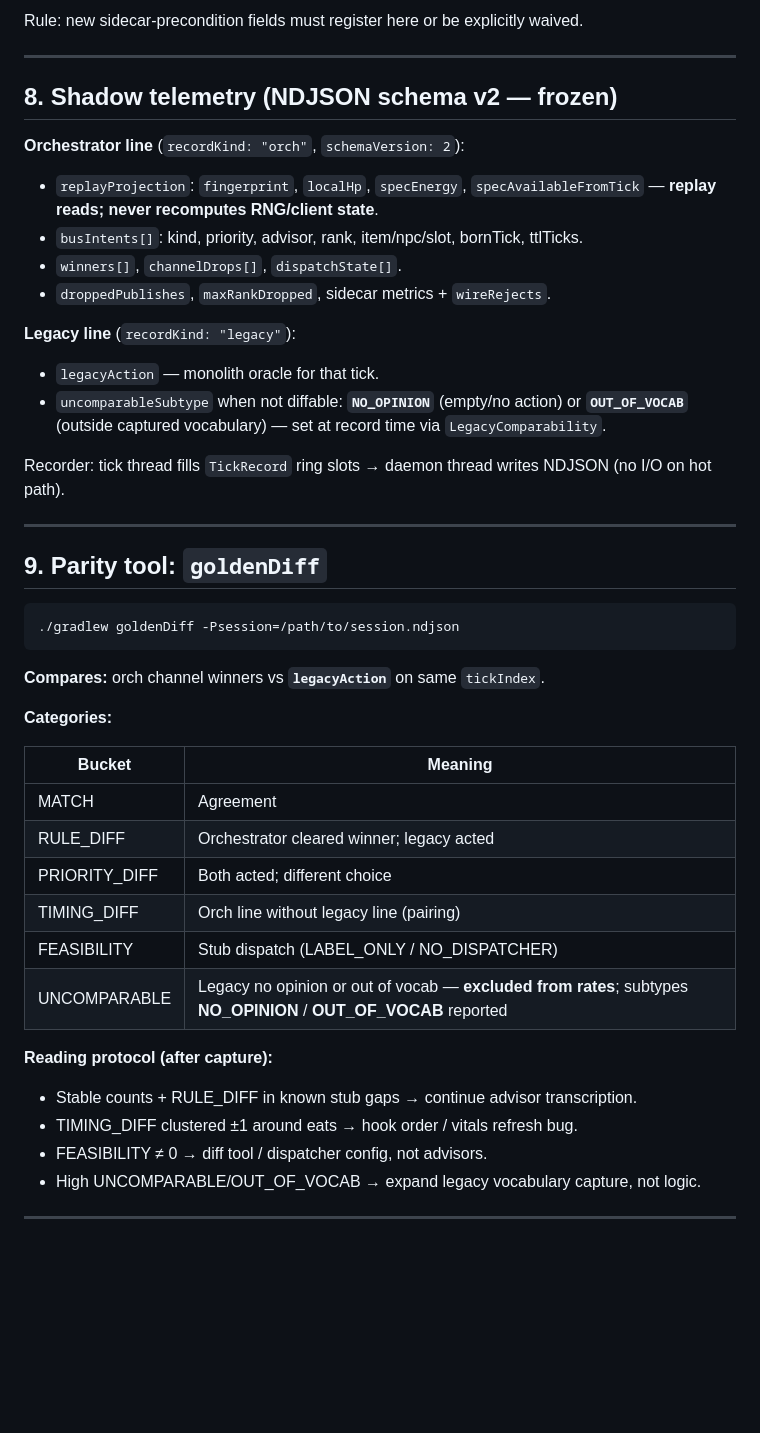
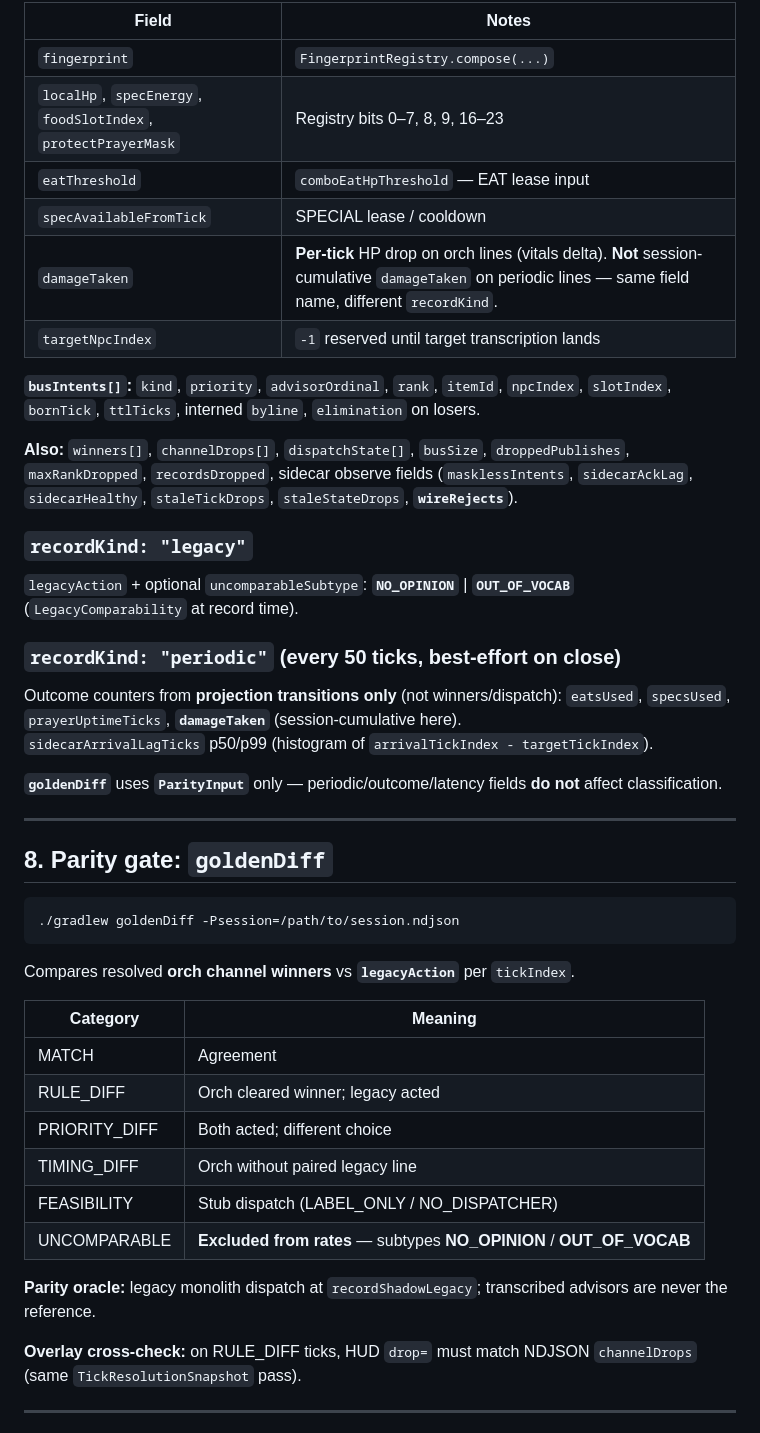
Before and after one commit to maxrevenue/maxrevenue, a Markdown page: docs/roatz-architecture-shareable.md, the part around one of its changes. Drawn GitHub-style; blank space fills up the shorter version.

````diff
--- a/docs/roatz-architecture-shareable.md
+++ b/docs/roatz-architecture-shareable.md
@@ -157,51 +135,50 @@ Long-term: EchoForge sidecar replaces transcription; shadow golden must pass bef
 
-Rule: new sidecar-precondition fields must register here or be explicitly waived.
+| Field | Notes |
+|-------|--------|
+| `fingerprint` | `FingerprintRegistry.compose(...)` |
+| `localHp`, `specEnergy`, `foodSlotIndex`, `protectPrayerMask` | Registry bits 0–7, 8, 9, 16–23 |
+| `eatThreshold` | `comboEatHpThreshold` — EAT lease input |
+| `specAvailableFromTick` | SPECIAL lease / cooldown |
+| `damageTaken` | **Per-tick** HP drop on orch lines (vitals delta). **Not** session-cumulative `damageTaken` on periodic lines — same field name, different `recordKind`. |
+| `targetNpcIndex` | `-1` reserved until target transcription lands |
+
+**`busIntents[]`:** `kind`, `priority`, `advisorOrdinal`, `rank`, `itemId`, `npcIndex`, `slotIndex`, `bornTick`, `ttlTicks`, interned `byline`, `elimination` on losers.
+
+**Also:** `winners[]`, `channelDrops[]`, `dispatchState[]`, `busSize`, `droppedPublishes`, `maxRankDropped`, `recordsDropped`, sidecar observe fields (`masklessIntents`, `sidecarAckLag`, `sidecarHealthy`, `staleTickDrops`, `staleStateDrops`, **`wireRejects`**).
+
+### `recordKind: "legacy"`
+
+`legacyAction` + optional `uncomparableSubtype`: **`NO_OPINION`** | **`OUT_OF_VOCAB`** (`LegacyComparability` at record time).
+
+### `recordKind: "periodic"` (every **50 ticks**, best-effort on close)
+
+Outcome counters from **projection transitions only** (not winners/dispatch): `eatsUsed`, `specsUsed`, `prayerUptimeTicks`, **`damageTaken`** (session-cumulative here).
+`sidecarArrivalLagTicks` p50/p99 (histogram of `arrivalTickIndex - targetTickIndex`).
+
+**`goldenDiff`** uses **`ParityInput`** only — periodic/outcome/latency fields **do not** affect classification.
 
 ---
 
-## 8. Shadow telemetry (NDJSON schema v2 — frozen)
-
-**Orchestrator line** (`recordKind: "orch"`, `schemaVersion: 2`):
-
-- `replayProjection`: `fingerprint`, `localHp`, `specEnergy`, `specAvailableFromTick` — **replay reads; never recomputes RNG/client state**.
-- `busIntents[]`: kind, priority, advisor, rank, item/npc/slot, bornTick, ttlTicks.
-- `winners[]`, `channelDrops[]`, `dispatchState[]`.
-- `droppedPublishes`, `maxRankDropped`, sidecar metrics + `wireRejects`.
-
-**Legacy line** (`recordKind: "legacy"`):
-
-- `legacyAction` — monolith oracle for that tick.
-- `uncomparableSubtype` when not diffable: **`NO_OPINION`** (empty/no action) or **`OUT_OF_VOCAB`** (outside captured vocabulary) — set at record time via `LegacyComparability`.
-
-Recorder: tick thread fills `TickRecord` ring slots → daemon thread writes NDJSON (no I/O on hot path).
-
----
-
-## 9. Parity tool: `goldenDiff`
+## 8. Parity gate: `goldenDiff`
 
 ```bash
 ./gradlew goldenDiff -Psession=/path/to/session.ndjson
 ```
 
-**Compares:** orch channel winners vs **`legacyAction`** on same `tickIndex`.
+Compares resolved **orch channel winners** vs **`legacyAction`** per `tickIndex`.
 
-**Categories:**
+| Category | Meaning |
+|----------|---------|
+| MATCH | Agreement |
+| RULE_DIFF | Orch cleared winner; legacy acted |
+| PRIORITY_DIFF | Both acted; different choice |
+| TIMING_DIFF | Orch without paired legacy line |
+| FEASIBILITY | Stub dispatch (LABEL_ONLY / NO_DISPATCHER) |
+| UNCOMPARABLE | **Excluded from rates** — subtypes **NO_OPINION** / **OUT_OF_VOCAB** |
 
-| Bucket | Meaning |
-|--------|---------|
-| MATCH | Agreement |
-| RULE_DIFF | Orchestrator cleared winner; legacy acted |
-| PRIORITY_DIFF | Both acted; different choice |
-| TIMING_DIFF | Orch line without legacy line (pairing) |
-| FEASIBILITY | Stub dispatch (LABEL_ONLY / NO_DISPATCHER) |
-| UNCOMPARABLE | Legacy no opinion or out of vocab — **excluded from rates**; subtypes **NO_OPINION** / **OUT_OF_VOCAB** reported |
+**Parity oracle:** legacy monolith dispatch at `recordShadowLegacy`; transcribed advisors are never the reference.
 
-**Reading protocol (after capture):**
-
-- Stable counts + RULE_DIFF in known stub gaps → continue advisor transcription.
-- TIMING_DIFF clustered ±1 around eats → hook order / vitals refresh bug.
-- FEASIBILITY ≠ 0 → diff tool / dispatcher config, not advisors.
-- High UNCOMPARABLE/OUT_OF_VOCAB → expand legacy vocabulary capture, not logic.
+**Overlay cross-check:** on RULE_DIFF ticks, HUD `drop=` must match NDJSON `channelDrops` (same `TickResolutionSnapshot` pass).
 
 ---
 
````
Also changed, not shown: other parts of docs/roatz-architecture-shareable.md (+107 -151 lines).
